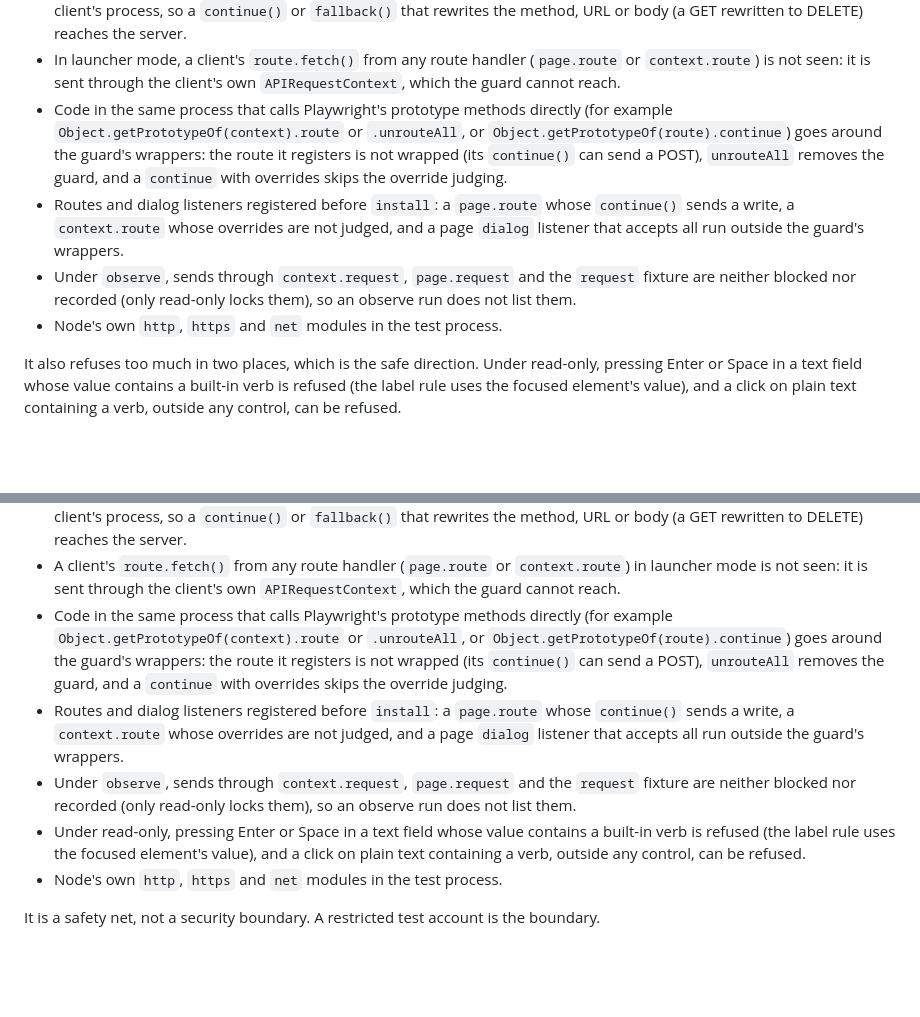
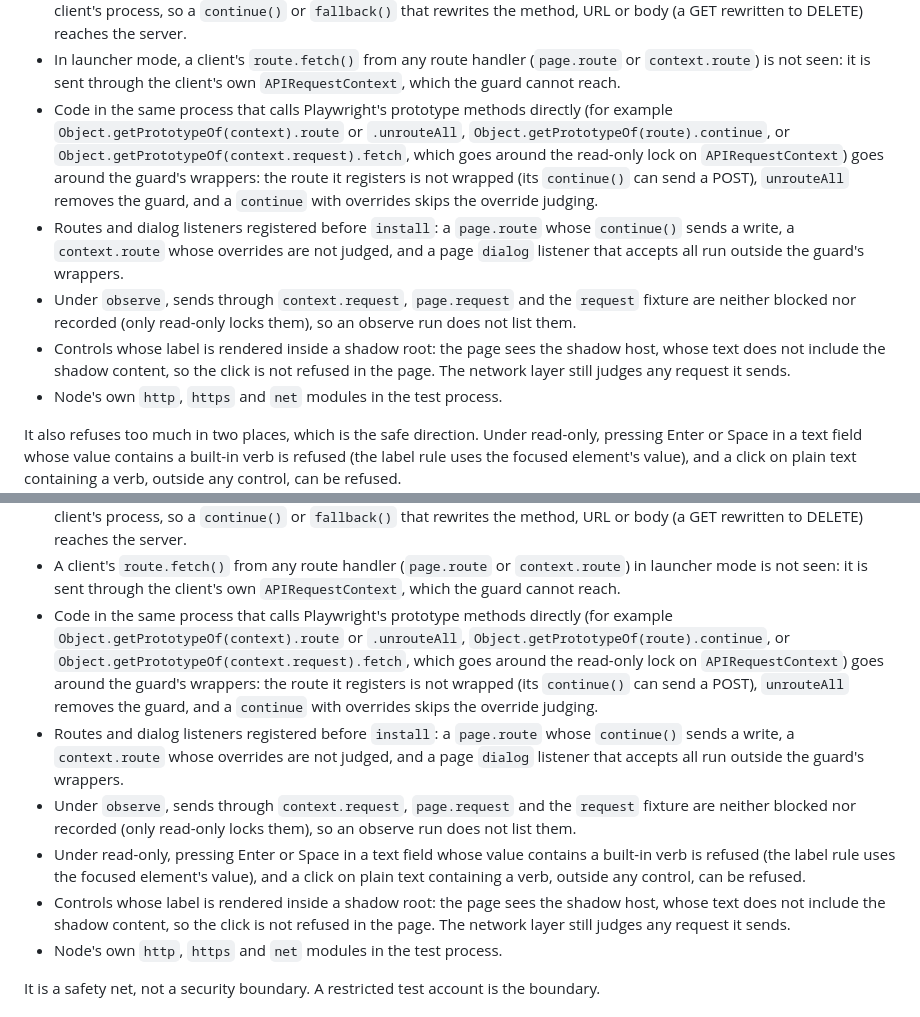
Before and after one commit to SandeepTakasi/playwright-write-guard, a Markdown page: README.md, 2 parts joined by grey strips. Rendered like a GitHub page; blank space fills up the shorter version.

Commit message:
Name the shadow root and request lock limits
A control whose label is rendered inside a shadow root is not refused
in the page, because the page only sees the shadow host; the network
layer still judges its request. Same-process code can also reach the
request client's prototype and go around the read-only lock. Both
limit lists now say so.

Co-Authored-By: Claude Opus 5.5 <noreply@anthropic.com>

```diff
--- a/README.md
+++ b/README.md
@@ -146,9 +146,10 @@ The guard judges requests the browser sends through its context and clicks the p
 - In launcher mode, any context other than `contexts()[0]`: `--isolated`, or `browser.newContext()` from an agent's run-code tool, makes a new, unguarded context.
 - In launcher mode, a client's `context.route` overrides are not judged again: that handler runs after the guard, in the client's process, so a `continue()` or `fallback()` that rewrites the method, URL or body (a GET rewritten to DELETE) reaches the server.
 - In launcher mode, a client's `route.fetch()` from any route handler (`page.route` or `context.route`) is not seen: it is sent through the client's own `APIRequestContext`, which the guard cannot reach.
-- Code in the same process that calls Playwright's prototype methods directly (for example `Object.getPrototypeOf(context).route` or `.unrouteAll`, or `Object.getPrototypeOf(route).continue`) goes around the guard's wrappers: the route it registers is not wrapped (its `continue()` can send a POST), `unrouteAll` removes the guard, and a `continue` with overrides skips the override judging.
+- Code in the same process that calls Playwright's prototype methods directly (for example `Object.getPrototypeOf(context).route` or `.unrouteAll`, `Object.getPrototypeOf(route).continue`, or `Object.getPrototypeOf(context.request).fetch`, which goes around the read-only lock on `APIRequestContext`) goes around the guard's wrappers: the route it registers is not wrapped (its `continue()` can send a POST), `unrouteAll` removes the guard, and a `continue` with overrides skips the override judging.
 - Routes and dialog listeners registered before `install`: a `page.route` whose `continue()` sends a write, a `context.route` whose overrides are not judged, and a page `dialog` listener that accepts all run outside the guard's wrappers.
 - Under `observe`, sends through `context.request`, `page.request` and the `request` fixture are neither blocked nor recorded (only read-only locks them), so an observe run does not list them.
+- Controls whose label is rendered inside a shadow root: the page sees the shadow host, whose text does not include the shadow content, so the click is not refused in the page. The network layer still judges any request it sends.
 - Node's own `http`, `https` and `net` modules in the test process.
 
 It also refuses too much in two places, which is the safe direction. Under read-only, pressing Enter or Space in a text field whose value contains a built-in verb is refused (the label rule uses the focused element's value), and a click on plain text containing a verb, outside any control, can be refused.
@@ -349,10 +350,11 @@ npx playwright-write-guard-browser [--config <path>] [--headed] [--host <h>] [--
 - Any context other than `contexts()[0]` in launcher mode: `--isolated`, or `browser.newContext()` from an agent's run-code tool, makes a new, unguarded context.
 - A client's `context.route` overrides in launcher mode are not judged again: that handler runs after the guard, in the client's process, so a `continue()` or `fallback()` that rewrites the method, URL or body (a GET rewritten to DELETE) reaches the server.
 - A client's `route.fetch()` from any route handler (`page.route` or `context.route`) in launcher mode is not seen: it is sent through the client's own `APIRequestContext`, which the guard cannot reach.
-- Code in the same process that calls Playwright's prototype methods directly (for example `Object.getPrototypeOf(context).route` or `.unrouteAll`, or `Object.getPrototypeOf(route).continue`) goes around the guard's wrappers: the route it registers is not wrapped (its `continue()` can send a POST), `unrouteAll` removes the guard, and a `continue` with overrides skips the override judging.
+- Code in the same process that calls Playwright's prototype methods directly (for example `Object.getPrototypeOf(context).route` or `.unrouteAll`, `Object.getPrototypeOf(route).continue`, or `Object.getPrototypeOf(context.request).fetch`, which goes around the read-only lock on `APIRequestContext`) goes around the guard's wrappers: the route it registers is not wrapped (its `continue()` can send a POST), `unrouteAll` removes the guard, and a `continue` with overrides skips the override judging.
 - Routes and dialog listeners registered before `install`: a `page.route` whose `continue()` sends a write, a `context.route` whose overrides are not judged, and a page `dialog` listener that accepts all run outside the guard's wrappers.
 - Under `observe`, sends through `context.request`, `page.request` and the `request` fixture are neither blocked nor recorded (only read-only locks them), so an observe run does not list them.
 - Under read-only, pressing Enter or Space in a text field whose value contains a built-in verb is refused (the label rule uses the focused element's value), and a click on plain text containing a verb, outside any control, can be refused.
+- Controls whose label is rendered inside a shadow root: the page sees the shadow host, whose text does not include the shadow content, so the click is not refused in the page. The network layer still judges any request it sends.
 - Node's own `http`, `https` and `net` modules in the test process.
 
 It is a safety net, not a security boundary. A restricted test account is the boundary.
```
